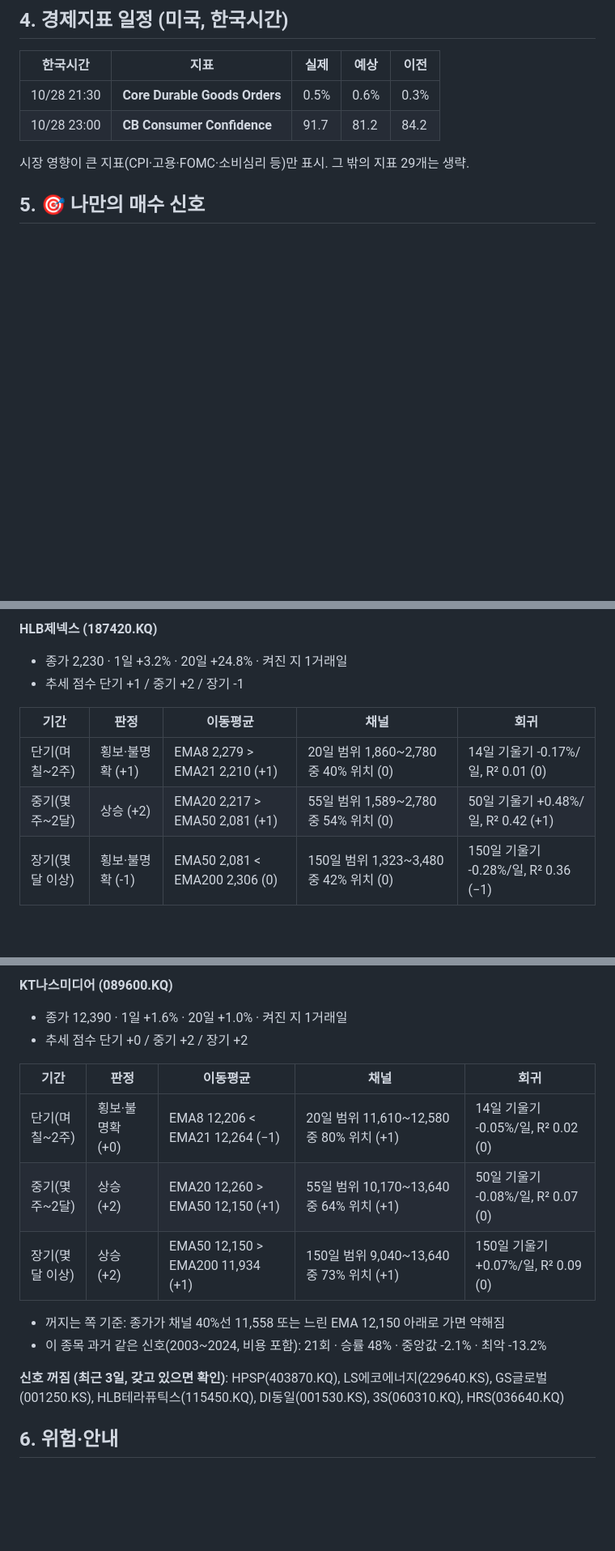
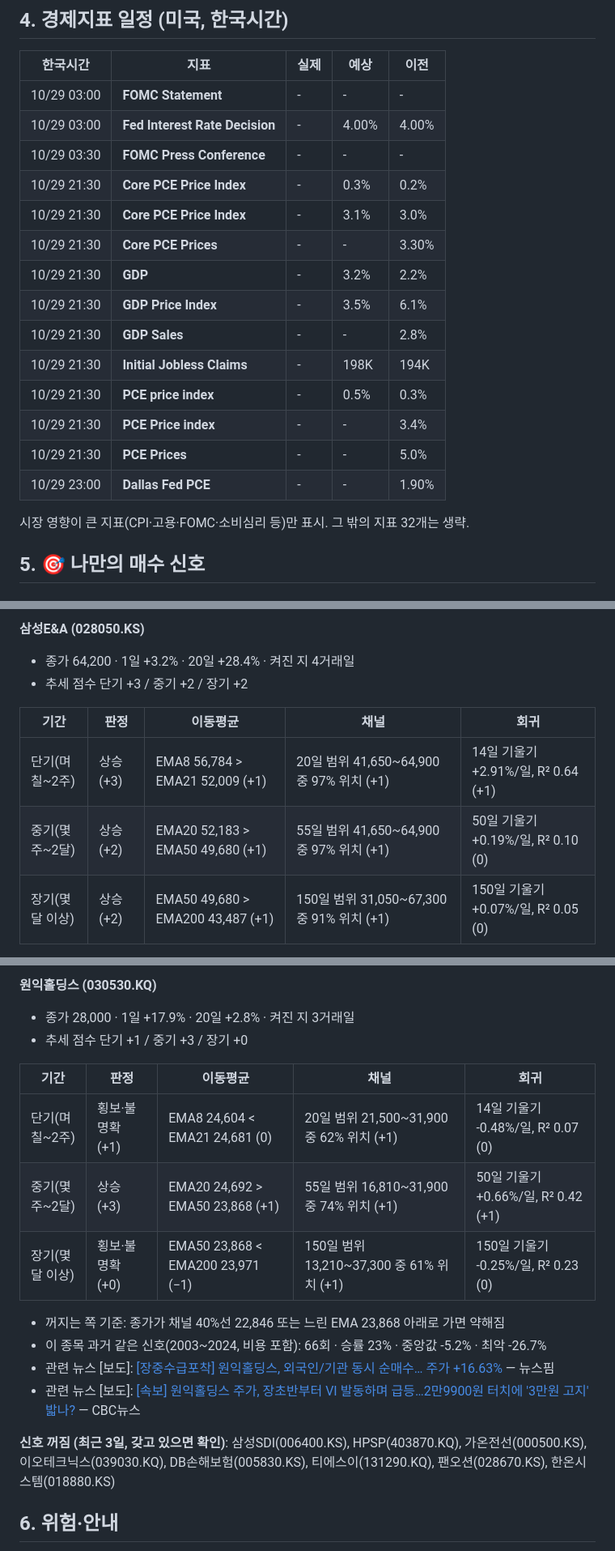
Before and after one commit to sunghyunkim369-afk/claude, a Markdown page: daily/2026-10-28.md, 3 parts joined by grey strips. Shown at 81% size. Rendered like a GitHub page; blank space fills up the shorter version.

```diff
--- a/daily/2026-10-28.md
+++ b/daily/2026-10-28.md
@@ -96,10 +110,22 @@
 
 | 한국시간 | 지표 | 실제 | 예상 | 이전 |
 |---|---|---|---|---|
-| 10/28 21:30 | **Core Durable Goods Orders** | 0.5% | 0.6% | 0.3% |
-| 10/28 23:00 | **CB Consumer Confidence** | 91.7 | 81.2 | 84.2 |
+| 10/29 03:00 | **FOMC Statement** | - | - | - |
+| 10/29 03:00 | **Fed Interest Rate Decision** | - | 4.00% | 4.00% |
+| 10/29 03:30 | **FOMC Press Conference** | - | - | - |
+| 10/29 21:30 | **Core PCE Price Index** | - | 0.3% | 0.2% |
+| 10/29 21:30 | **Core PCE Price Index** | - | 3.1% | 3.0% |
+| 10/29 21:30 | **Core PCE Prices** | - | - | 3.30% |
+| 10/29 21:30 | **GDP** | - | 3.2% | 2.2% |
+| 10/29 21:30 | **GDP Price Index** | - | 3.5% | 6.1% |
+| 10/29 21:30 | **GDP Sales** | - | - | 2.8% |
+| 10/29 21:30 | **Initial Jobless Claims** | - | 198K | 194K |
+| 10/29 21:30 | **PCE price index** | - | 0.5% | 0.3% |
+| 10/29 21:30 | **PCE Price index** | - | - | 3.4% |
+| 10/29 21:30 | **PCE Prices** | - | - | 5.0% |
+| 10/29 23:00 | **Dallas Fed PCE** | - | - | 1.90% |
 
-시장 영향이 큰 지표(CPI·고용·FOMC·소비심리 등)만 표시. 그 밖의 지표 29개는 생략.
+시장 영향이 큰 지표(CPI·고용·FOMC·소비심리 등)만 표시. 그 밖의 지표 32개는 생략.
 
 ## 5. 🎯 나만의 매수 신호
 
@@ -288,12 +314,12 @@
 
-**HLB제넥스 (187420.KQ)**
+**삼성E&A (028050.KS)**
 
-- 종가 2,230 · 1일 +3.2% · 20일 +24.8% · 켜진 지 1거래일
-- 추세 점수 단기 +1 / 중기 +2 / 장기 -1
+- 종가 64,200 · 1일 +3.2% · 20일 +28.4% · 켜진 지 4거래일
+- 추세 점수 단기 +3 / 중기 +2 / 장기 +2
 
 | 기간 | 판정 | 이동평균 | 채널 | 회귀 |
 |---|---|---|---|---|
-| 단기(며칠~2주) | 횡보·불명확 (+1) | EMA8 2,279 > EMA21 2,210 (+1) | 20일 범위 1,860~2,780 중 40% 위치 (0) | 14일 기울기 -0.17%/일, R² 0.01 (0) |
-| 중기(몇 주~2달) | 상승 (+2) | EMA20 2,217 > EMA50 2,081 (+1) | 55일 범위 1,589~2,780 중 54% 위치 (0) | 50일 기울기 +0.48%/일, R² 0.42 (+1) |
-| 장기(몇 달 이상) | 횡보·불명확 (-1) | EMA50 2,081 < EMA200 2,306 (0) | 150일 범위 1,323~3,480 중 42% 위치 (0) | 150일 기울기 -0.28%/일, R² 0.36 (−1) |
+| 단기(며칠~2주) | 상승 (+3) | EMA8 56,784 > EMA21 52,009 (+1) | 20일 범위 41,650~64,900 중 97% 위치 (+1) | 14일 기울기 +2.91%/일, R² 0.64 (+1) |
+| 중기(몇 주~2달) | 상승 (+2) | EMA20 52,183 > EMA50 49,680 (+1) | 55일 범위 41,650~64,900 중 97% 위치 (+1) | 50일 기울기 +0.19%/일, R² 0.10 (0) |
+| 장기(몇 달 이상) | 상승 (+2) | EMA50 49,680 > EMA200 43,487 (+1) | 150일 범위 31,050~67,300 중 91% 위치 (+1) | 150일 기울기 +0.07%/일, R² 0.05 (0) |
 
@@ -304,19 +330,21 @@
 
-**KT나스미디어 (089600.KQ)**
+**원익홀딩스 (030530.KQ)**
 
-- 종가 12,390 · 1일 +1.6% · 20일 +1.0% · 켜진 지 1거래일
-- 추세 점수 단기 +0 / 중기 +2 / 장기 +2
+- 종가 28,000 · 1일 +17.9% · 20일 +2.8% · 켜진 지 3거래일
+- 추세 점수 단기 +1 / 중기 +3 / 장기 +0
 
 | 기간 | 판정 | 이동평균 | 채널 | 회귀 |
 |---|---|---|---|---|
-| 단기(며칠~2주) | 횡보·불명확 (+0) | EMA8 12,206 < EMA21 12,264 (−1) | 20일 범위 11,610~12,580 중 80% 위치 (+1) | 14일 기울기 -0.05%/일, R² 0.02 (0) |
-| 중기(몇 주~2달) | 상승 (+2) | EMA20 12,260 > EMA50 12,150 (+1) | 55일 범위 10,170~13,640 중 64% 위치 (+1) | 50일 기울기 -0.08%/일, R² 0.07 (0) |
-| 장기(몇 달 이상) | 상승 (+2) | EMA50 12,150 > EMA200 11,934 (+1) | 150일 범위 9,040~13,640 중 73% 위치 (+1) | 150일 기울기 +0.07%/일, R² 0.09 (0) |
+| 단기(며칠~2주) | 횡보·불명확 (+1) | EMA8 24,604 < EMA21 24,681 (0) | 20일 범위 21,500~31,900 중 62% 위치 (+1) | 14일 기울기 -0.48%/일, R² 0.07 (0) |
+| 중기(몇 주~2달) | 상승 (+3) | EMA20 24,692 > EMA50 23,868 (+1) | 55일 범위 16,810~31,900 중 74% 위치 (+1) | 50일 기울기 +0.66%/일, R² 0.42 (+1) |
+| 장기(몇 달 이상) | 횡보·불명확 (+0) | EMA50 23,868 < EMA200 23,971 (−1) | 150일 범위 13,210~37,300 중 61% 위치 (+1) | 150일 기울기 -0.25%/일, R² 0.23 (0) |
 
-- 꺼지는 쪽 기준: 종가가 채널 40%선 11,558 또는 느린 EMA 12,150 아래로 가면 약해짐
-- 이 종목 과거 같은 신호(2003~2024, 비용 포함): 21회 · 승률 48% · 중앙값 -2.1% · 최악 -13.2%
+- 꺼지는 쪽 기준: 종가가 채널 40%선 22,846 또는 느린 EMA 23,868 아래로 가면 약해짐
+- 이 종목 과거 같은 신호(2003~2024, 비용 포함): 66회 · 승률 23% · 중앙값 -5.2% · 최악 -26.7%
+- 관련 뉴스 [보도]: [[장중수급포착] 원익홀딩스, 외국인/기관 동시 순매수… 주가 +16.63%](https://news.google.com/rss/articles/CBMiXEFVX3lxTFA3d0RtMHRtSGU1Nk9tZlpQLWliQ1pVTkV1cG1CeUVJZy10TUhZaFNWRWJXYUhPbnROTGpDSDVveHlTaVdfUlR4WUItbWUzZjR4cUc2NERqbF9INmEz?oc=5) — 뉴스핌
+- 관련 뉴스 [보도]: [[속보] 원익홀딩스 주가, 장초반부터 VI 발동하며 급등…2만9900원 터치에 '3만원 고지' 밟나?](https://news.google.com/rss/articles/CBMiaEFVX3lxTE1oUFNFWGRrLVFmRU5aR1g5V2lwcWdEbDlyLU1jVmlhUUVhWVBFelNJcFhkdGdDLS03QlVpQVFGaGxldVZyVkloYlNVbm1IMEpWdWdXYjJYX1dQZ0gtQm9qVWd0cmNvalZZ?oc=5) — CBC뉴스
 
-**신호 꺼짐 (최근 3일, 갖고 있으면 확인)**: HPSP(403870.KQ), LS에코에너지(229640.KS), GS글로벌(001250.KS), HLB테라퓨틱스(115450.KQ), DI동일(001530.KS), 3S(060310.KQ), HRS(036640.KQ)
+**신호 꺼짐 (최근 3일, 갖고 있으면 확인)**: 삼성SDI(006400.KS), HPSP(403870.KQ), 가온전선(000500.KS), 이오테크닉스(039030.KQ), DB손해보험(005830.KS), 티에스이(131290.KQ), 팬오션(028670.KS), 한온시스템(018880.KS)
 
 ## 6. 위험·안내
 
```
Also changed, not shown: other parts of daily/2026-10-28.md (+81 -67 lines).
